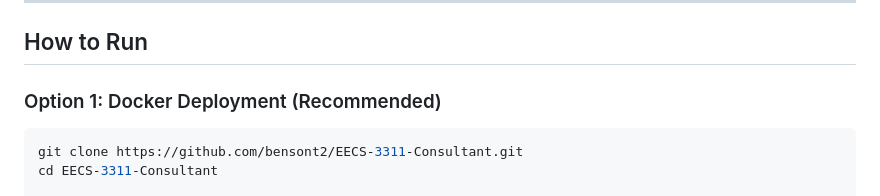
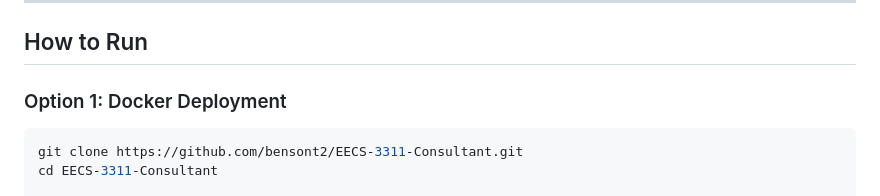
Before and after one commit to bensont2/EECS-3311-Consultant, a Markdown page: README.md, the part around the change. Drawn GitHub-style.

Commit message:
Fix formatting

````diff
--- a/README.md
+++ b/README.md
@@ -111,7 +111,7 @@ Navigate to the client dashboard and click "AI Assistant" in the sidebar. The ch
 
 ## How to Run
 
-### Option 1: Docker Deployment (Recommended)
+### Option 1: Docker Deployment
 
 ```bash
 git clone https://github.com/bensont2/EECS-3311-Consultant.git
````
